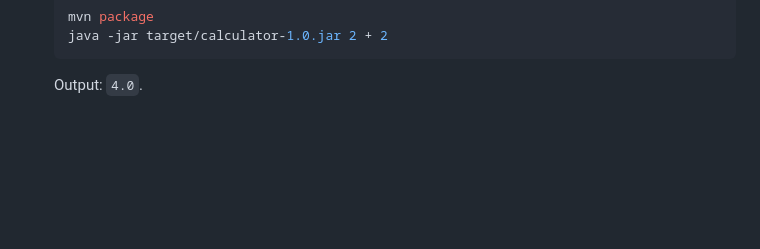
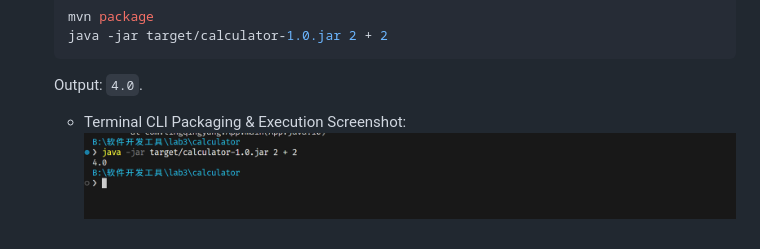
Before and after one commit to Ling-Qingyang/calculator, a Markdown page: docs/LAB4_REPORT_EN.md, the part around the change. Rendered like a GitHub page; pictures changed too: docs/screenshots/05_cli_execution.png (added); blank space fills up the shorter version.

````diff
--- a/docs/LAB4_REPORT_EN.md
+++ b/docs/LAB4_REPORT_EN.md
@@ -86,3 +86,6 @@ Report path: `target/site/jacoco/index.html`
    java -jar target/calculator-1.0.jar 2 + 2
    ```
    Output: `4.0`.
+
+   - Terminal CLI Packaging & Execution Screenshot:
+     ![CLI Execution Output](screenshots/05_cli_execution.png)
````
Also changed, not shown: docs/LAB4_REPORT.md (+3 -0 lines), docs/screenshots/01_division_by_zero.png, docs/screenshots/02_all_tests_pass.png, docs/screenshots/03_jacoco_overview.png, docs/screenshots/04_calculator_coverage.png.
